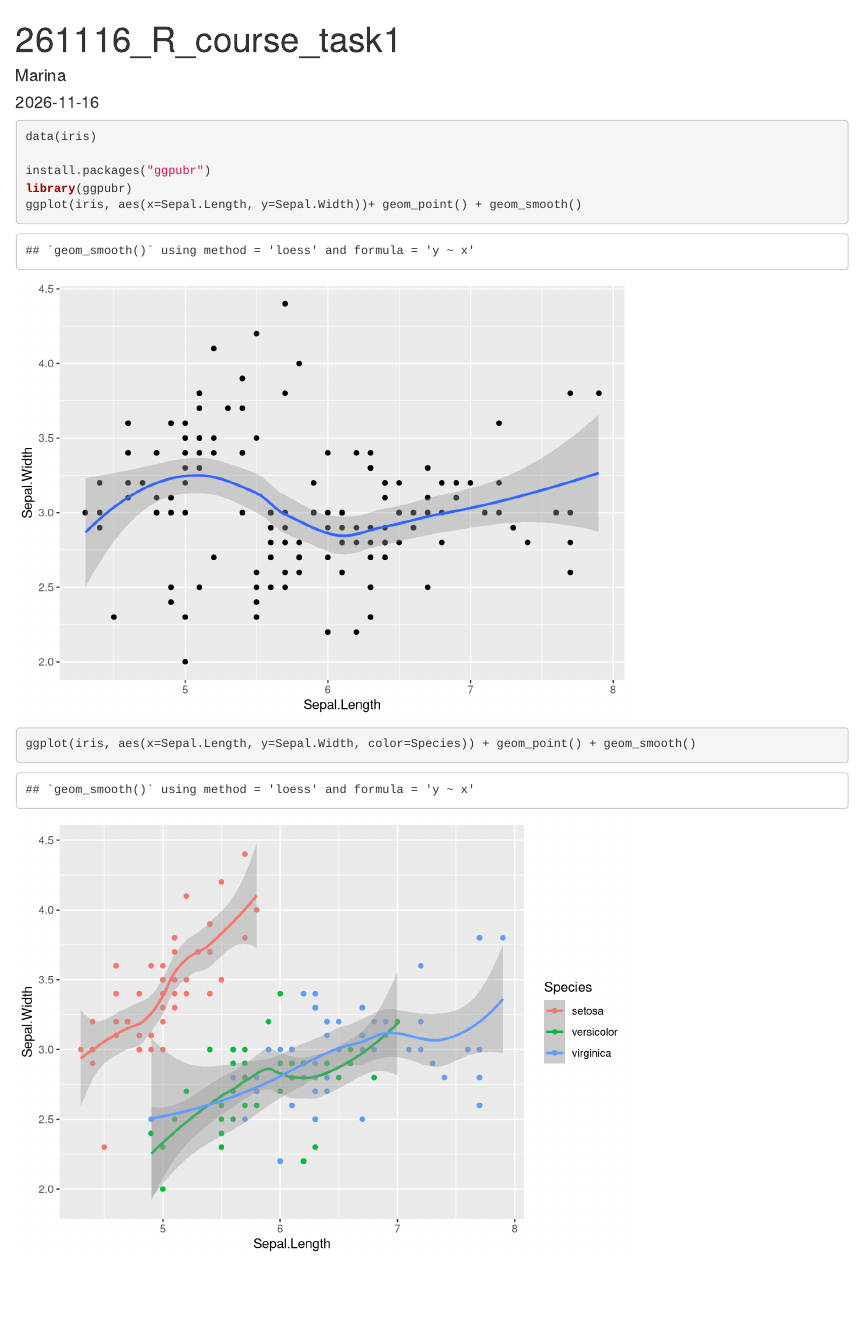
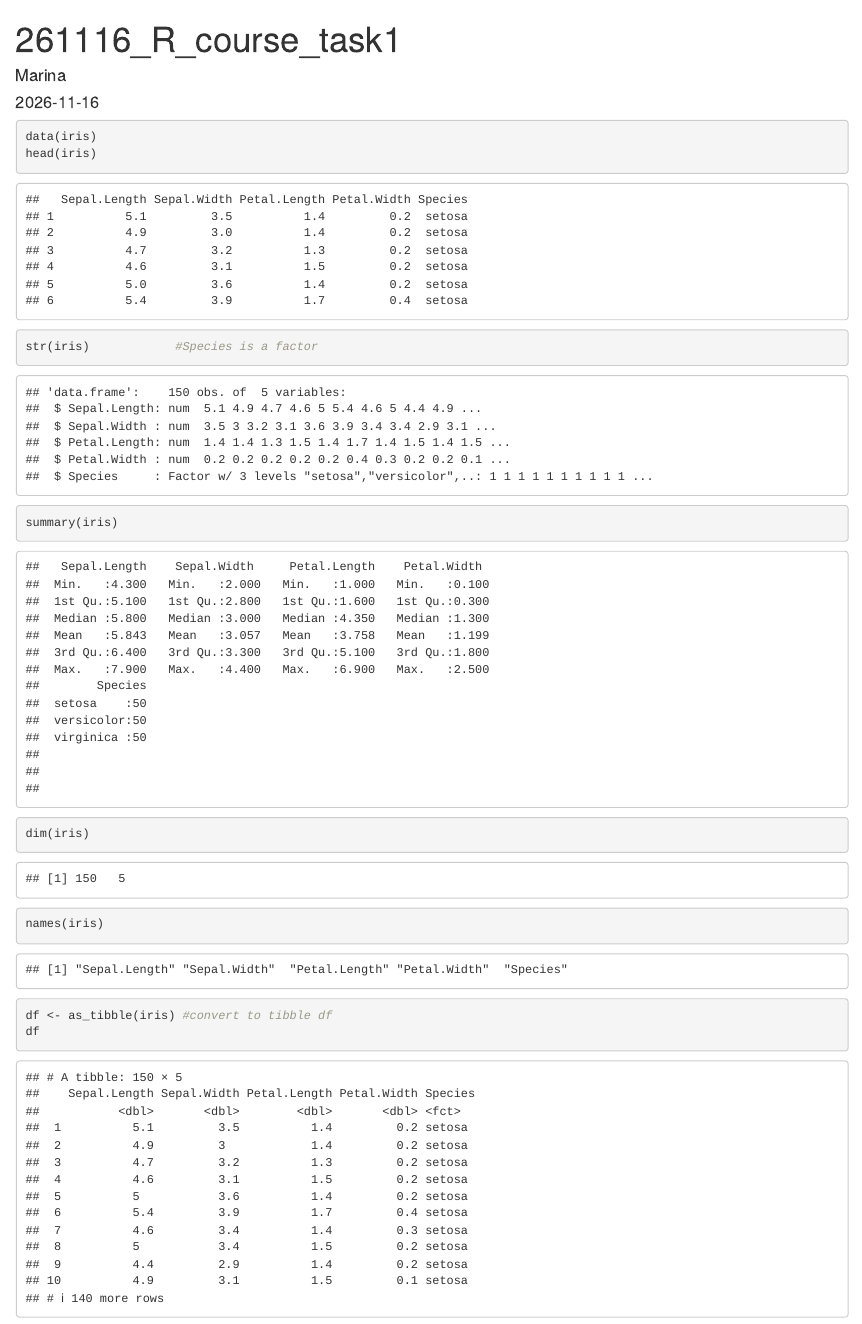
Before and after one commit to Mare479/R_course_IrisAnalysis, an R Markdown document (Assignment_1/code/R_course_task1.Rmd): the page in a window 1100 px wide, from its top. Rendered offline with R 4.5, knitr and Pandoc, with nearby package versions; some code elsewhere in the file could not run offline.

Commit message:
data maniputaltion. calling dplyr

````diff
--- a/Assignment_1/code/R_course_task1.Rmd
+++ b/Assignment_1/code/R_course_task1.Rmd
@@ -16,13 +16,25 @@ install.packages("tidyverse") #instal packages to new project
 install.packages("renv")
 library(renv)
 library(tidyverse)
+library(dplyr)
+install.packages("ggpubr")
+library(ggpubr)
+renv::install("tibble")
+library(tibble)
+```
+
+```{r inspect iris}
+data(iris)
+head(iris)
+str(iris)            #Species is a factor
+summary(iris)
+dim(iris)
+names(iris)
+
+df <- as_tibble(iris) #convert to tibble df
+df
 ```
 
 ```{r}
-data(iris)
 
-install.packages("ggpubr")
-library(ggpubr)
-ggplot(iris, aes(x=Sepal.Length, y=Sepal.Width))+ geom_point() + geom_smooth()
-ggplot(iris, aes(x=Sepal.Length, y=Sepal.Width, color=Species)) + geom_point() + geom_smooth()
 ```
````
